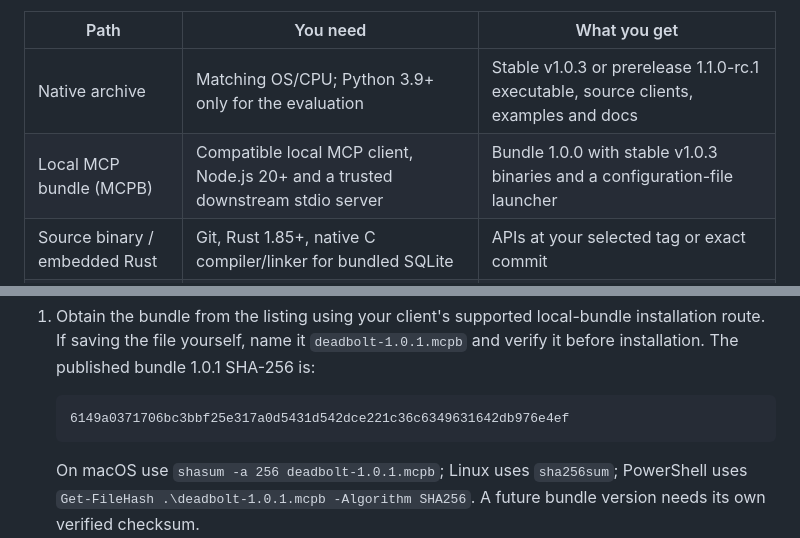
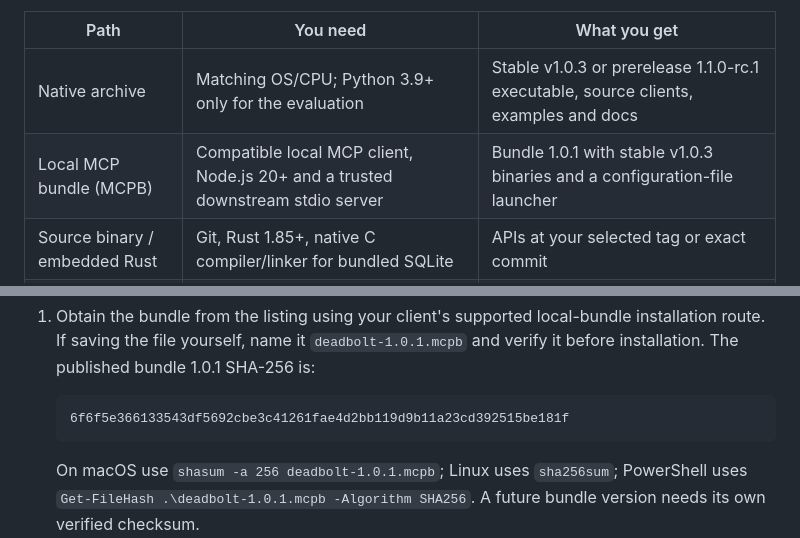
Before and after one commit to seanebones-lang/deadbolt, a Markdown page: docs/INSTALL.md, 2 parts joined by grey strips. Drawn GitHub-style.

Commit message:
docs: pin verified bundle 1.0.1 download checksum

````diff
--- a/docs/INSTALL.md
+++ b/docs/INSTALL.md
@@ -7,7 +7,7 @@ executable**; installing the client does not start a sidecar.
 | Path | You need | What you get |
 | --- | --- | --- |
 | Native archive | Matching OS/CPU; Python 3.9+ only for the evaluation | Stable v1.0.3 or prerelease 1.1.0-rc.1 executable, source clients, examples and docs |
-| Local MCP bundle (MCPB) | Compatible local MCP client, Node.js 20+ and a trusted downstream stdio server | Bundle 1.0.0 with stable v1.0.3 binaries and a configuration-file launcher |
+| Local MCP bundle (MCPB) | Compatible local MCP client, Node.js 20+ and a trusted downstream stdio server | Bundle 1.0.1 with stable v1.0.3 binaries and a configuration-file launcher |
 | Source binary / embedded Rust | Git, Rust 1.85+, native C compiler/linker for bundled SQLite | APIs at your selected tag or exact commit |
 | Python source installation | Python 3.10+, pip and a reviewed checkout | Base client with no third-party runtime dependencies |
 | Python wheel | Python 3.9+, pip and a reviewed `.whl` | Same base client; no Rust needed for the wheel |
@@ -86,7 +86,7 @@ the macOS executables retain the published release's signatures.
    and verify it before installation. The published bundle 1.0.1 SHA-256 is:
 
    ```text
-   6149a0371706bc3bbf25e317a0d5431d542dce221c36c6349631642db976e4ef
+   6f6f5e366133543df5692cbe3c41261fae4d2bb119d9b11a23cd392515be181f
    ```
 
    On macOS use `shasum -a 256 deadbolt-1.0.1.mcpb`; Linux uses `sha256sum`;
````
